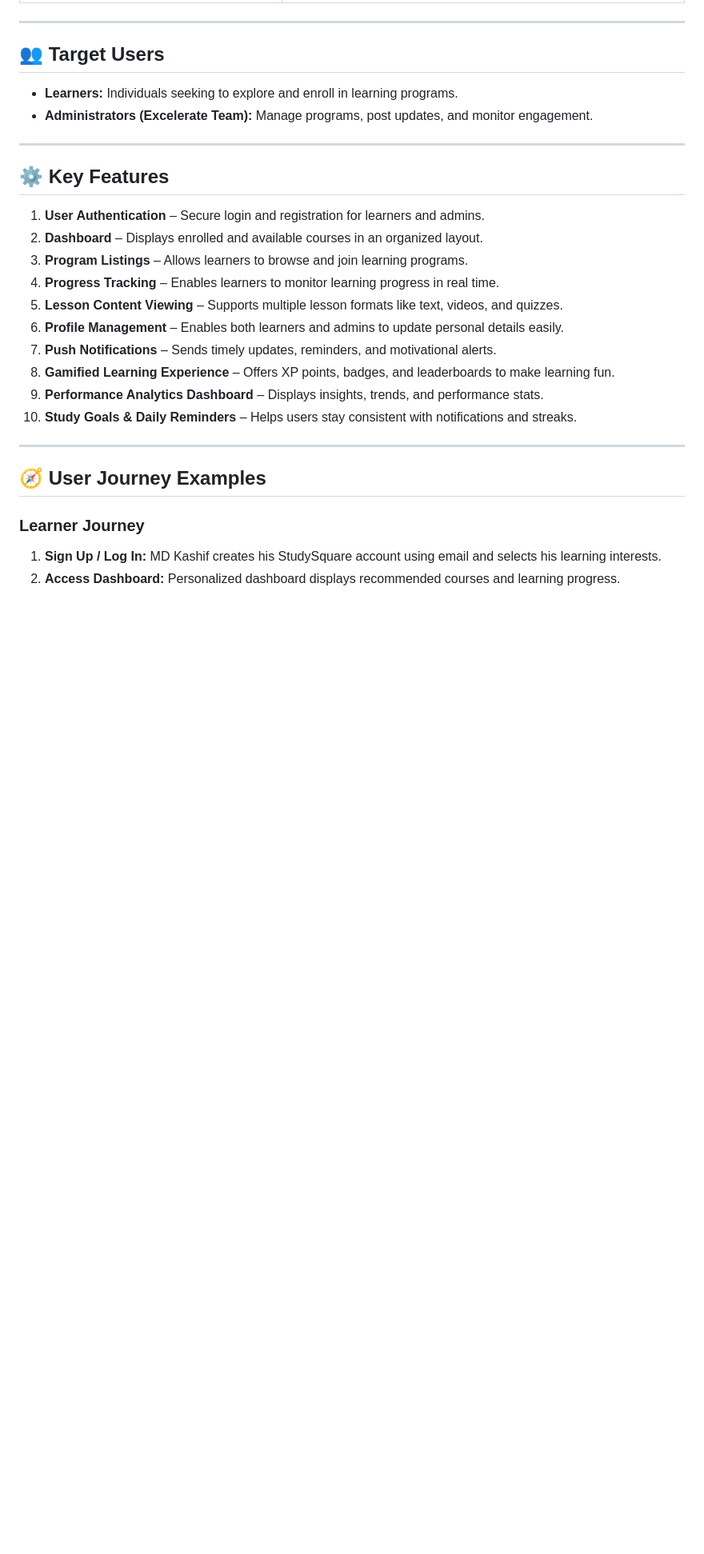
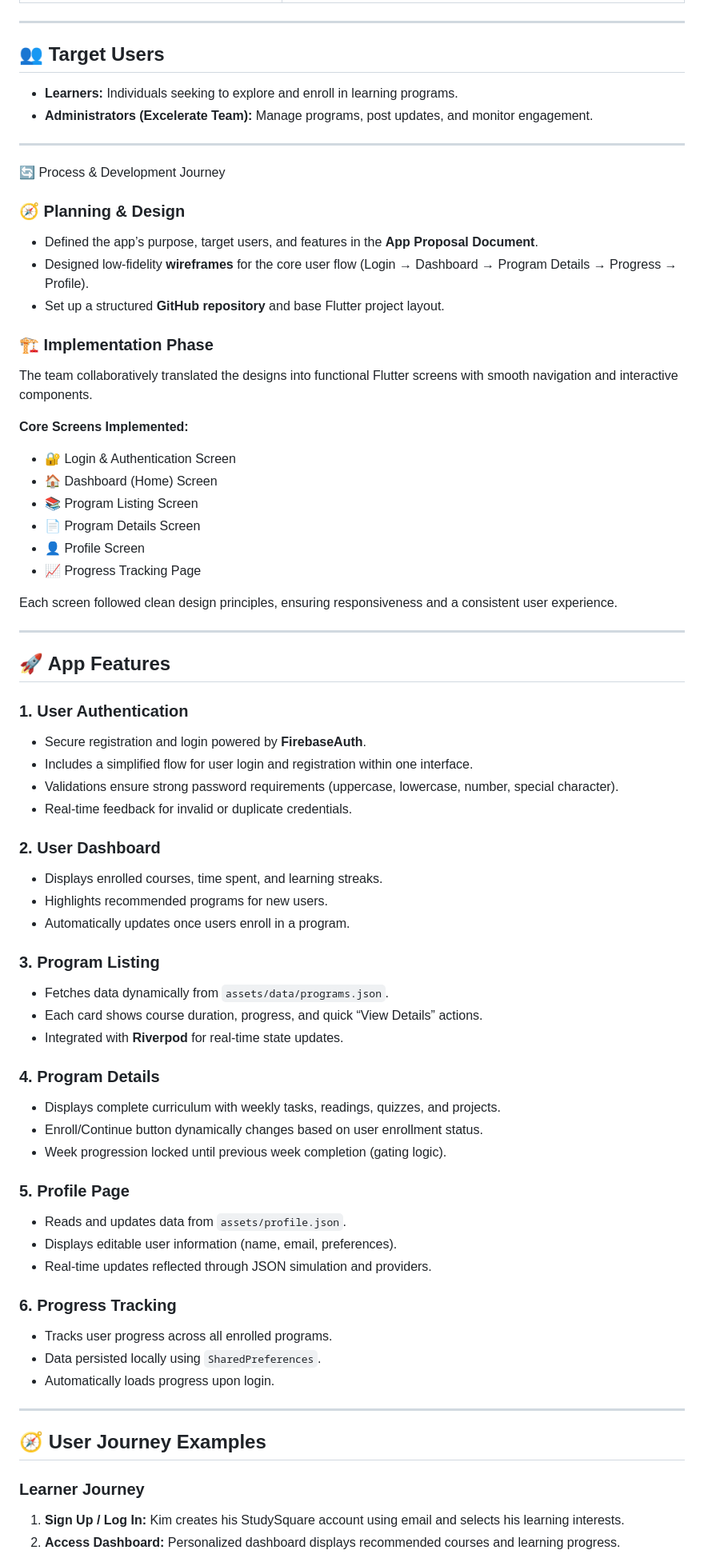
Before and after one commit to Mutindadev/StuddySquare, a Markdown page: README.md, the part around the change printed below. Shown: that part at 80% size. Rendered like a GitHub page; blank space fills up the shorter version.

```diff
--- a/README.md
+++ b/README.md
@@ -84,18 +95,60 @@ The purpose of this app is to create an engaging, all-in-one learning platform t
 
 ---
 
-## ⚙️ Key Features
+🔄 Process & Development Journey
 
-1. **User Authentication** – Secure login and registration for learners and admins.
-2. **Dashboard** – Displays enrolled and available courses in an organized layout.
-3. **Program Listings** – Allows learners to browse and join learning programs.
-4. **Progress Tracking** – Enables learners to monitor learning progress in real time.
-5. **Lesson Content Viewing** – Supports multiple lesson formats like text, videos, and quizzes.
-6. **Profile Management** – Enables both learners and admins to update personal details easily.
-7. **Push Notifications** – Sends timely updates, reminders, and motivational alerts.
-8. **Gamified Learning Experience** – Offers XP points, badges, and leaderboards to make learning fun.
-9. **Performance Analytics Dashboard** – Displays insights, trends, and performance stats.
-10. **Study Goals & Daily Reminders** – Helps users stay consistent with notifications and streaks.
+### 🧭 Planning & Design
+- Defined the app’s purpose, target users, and features in the **App Proposal Document**.
+- Designed low-fidelity **wireframes** for the core user flow (Login → Dashboard → Program Details → Progress → Profile).
+- Set up a structured **GitHub repository** and base Flutter project layout.
+
+### 🏗️ Implementation Phase
+The team collaboratively translated the designs into functional Flutter screens with smooth navigation and interactive components.
+
+**Core Screens Implemented:**
+- 🔐 Login & Authentication Screen
+- 🏠 Dashboard (Home) Screen
+- 📚 Program Listing Screen
+- 📄 Program Details Screen
+- 👤 Profile Screen
+- 📈 Progress Tracking Page
+
+Each screen followed clean design principles, ensuring responsiveness and a consistent user experience.
+
+---
+
+## 🚀 App Features
+
+### 1. **User Authentication**
+- Secure registration and login powered by **FirebaseAuth**.
+- Includes a simplified flow for user login and registration within one interface.
+- Validations ensure strong password requirements (uppercase, lowercase, number, special character).
+- Real-time feedback for invalid or duplicate credentials.
+
+### 2. **User Dashboard**
+- Displays enrolled courses, time spent, and learning streaks.
+- Highlights recommended programs for new users.
+- Automatically updates once users enroll in a program.
+
+### 3. **Program Listing**
+- Fetches data dynamically from `assets/data/programs.json`.
+- Each card shows course duration, progress, and quick “View Details” actions.
+- Integrated with **Riverpod** for real-time state updates.
+
+### 4. **Program Details**
+- Displays complete curriculum with weekly tasks, readings, quizzes, and projects.
+- Enroll/Continue button dynamically changes based on user enrollment status.
+- Week progression locked until previous week completion (gating logic).
+
+### 5. **Profile Page**
+- Reads and updates data from `assets/profile.json`.
+- Displays editable user information (name, email, preferences).
+- Real-time updates reflected through JSON simulation and providers.
+
+### 6. **Progress Tracking**
+- Tracks user progress across all enrolled programs.
+- Data persisted locally using `SharedPreferences`.
+- Automatically loads progress upon login.
 
 ---
 
@@ -103,5 +156,5 @@ The purpose of this app is to create an engaging, all-in-one learning platform t
 
 ### **Learner Journey**
 
-1. **Sign Up / Log In:** MD Kashif creates his StudySquare account using email and selects his learning interests.
+1. **Sign Up / Log In:** Kim creates his StudySquare account using email and selects his learning interests.
 2. **Access Dashboard:** Personalized dashboard displays recommended courses and learning progress.
```
Also changed, not shown: other parts of README.md (+113 -200 lines).
